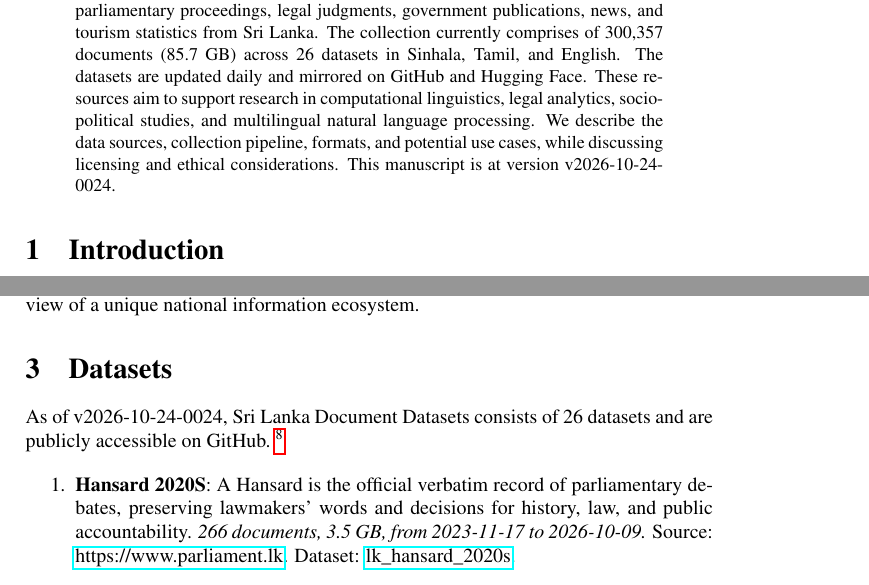
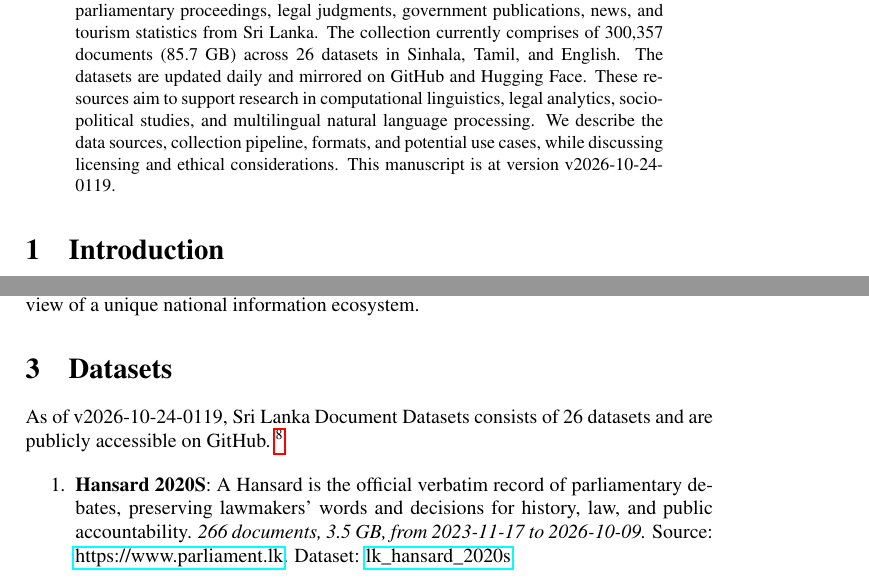
Before and after one commit to nuuuwan/lk_datasets, a LaTeX paper (latex/lk_datasets.tex): two parts of pages 1 and 2 of 7, joined at a grey line, cut so that both start at the same text. Compiled offline with pdfLaTeX; a LaTeX package or settings file that is missing is left out.

Commit message:
🤖 [build.yml] 2026-10-23-1949

```diff
--- a/latex/lk_datasets.tex
+++ b/latex/lk_datasets.tex
@@ -16,7 +16,7 @@
 \normalsize%
 \maketitle%
 \begin{abstract}%
-We present a collection of open, machine-readable document datasets covering parliamentary proceedings, legal judgments, government publications, news, and tourism statistics from Sri Lanka. The collection currently comprises of  300,357  documents (85.7 GB) across 26  datasets in Sinhala, Tamil, and English. The datasets are updated daily and mirrored on GitHub and Hugging Face. These resources aim to support research in computational linguistics, legal analytics, socio-political studies, and multilingual natural language processing. We describe the data sources, collection pipeline, formats, and potential use cases, while discussing licensing and ethical considerations. This manuscript is at version v2026-10-24-0024.%
+We present a collection of open, machine-readable document datasets covering parliamentary proceedings, legal judgments, government publications, news, and tourism statistics from Sri Lanka. The collection currently comprises of  300,357  documents (85.7 GB) across 26  datasets in Sinhala, Tamil, and English. The datasets are updated daily and mirrored on GitHub and Hugging Face. These resources aim to support research in computational linguistics, legal analytics, socio-political studies, and multilingual natural language processing. We describe the data sources, collection pipeline, formats, and potential use cases, while discussing licensing and ethical considerations. This manuscript is at version v2026-10-24-0119.%
 
 %
 \end{abstract}%
@@ -86,7 +86,7 @@ The Sri Lanka Document Datasets aim to fill this gap by aggregating diverse sour
 %
 \section{Datasets}%
 \label{sec:Datasets}%
-As of v2026-10-24-0024, Sri Lanka Document Datasets
+As of v2026-10-24-0119, Sri Lanka Document Datasets
   consists of 26 datasets
  and are publicly accessible on GitHub.%
 ~%
```
Also changed, not shown: README.md, latex/lk_datasets.pdf.
